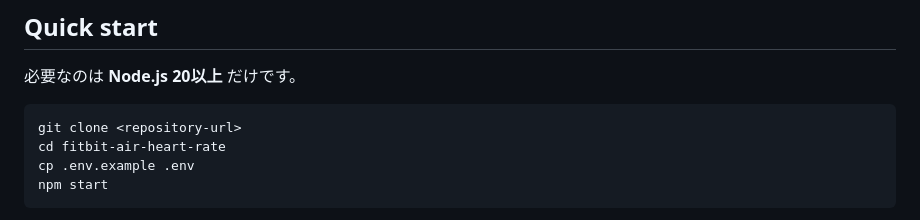
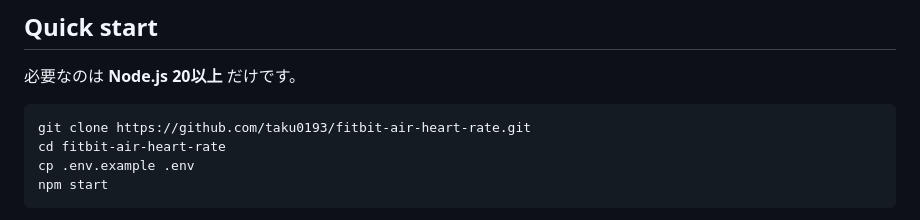
Before and after one commit to taku0193/fitbit-air-heart-rate, a Markdown page: README.md, the part around the change. GitHub-like rendering.

Commit message:
Update repository clone URL

````diff
--- a/README.md
+++ b/README.md
@@ -29,7 +29,7 @@ Web Bluetoothのライブ心拍数とGoogle Healthの最新値を、自動で切
 必要なのは **Node.js 20以上** だけです。
 
 ```bash
-git clone <repository-url>
+git clone https://github.com/taku0193/fitbit-air-heart-rate.git
 cd fitbit-air-heart-rate
 cp .env.example .env
 npm start
````
